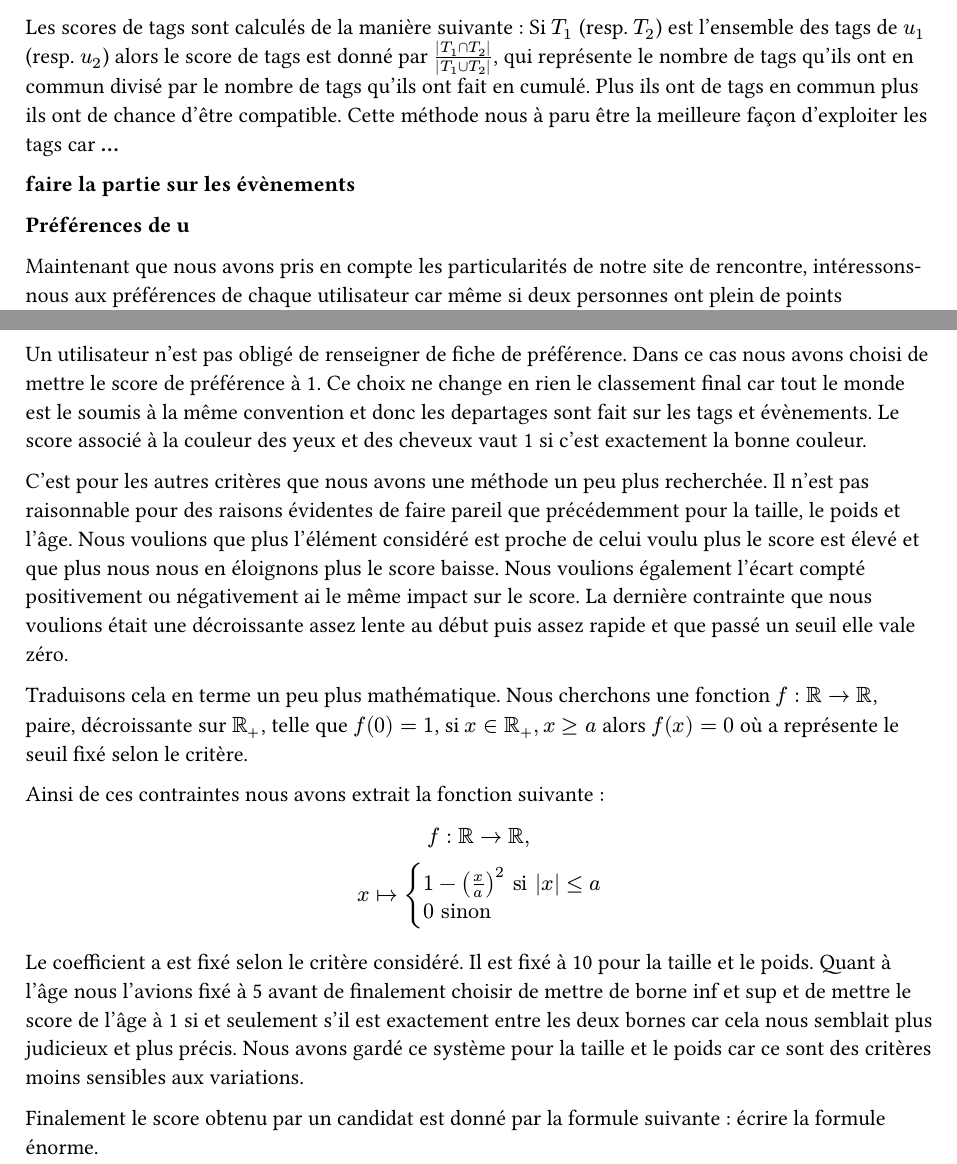
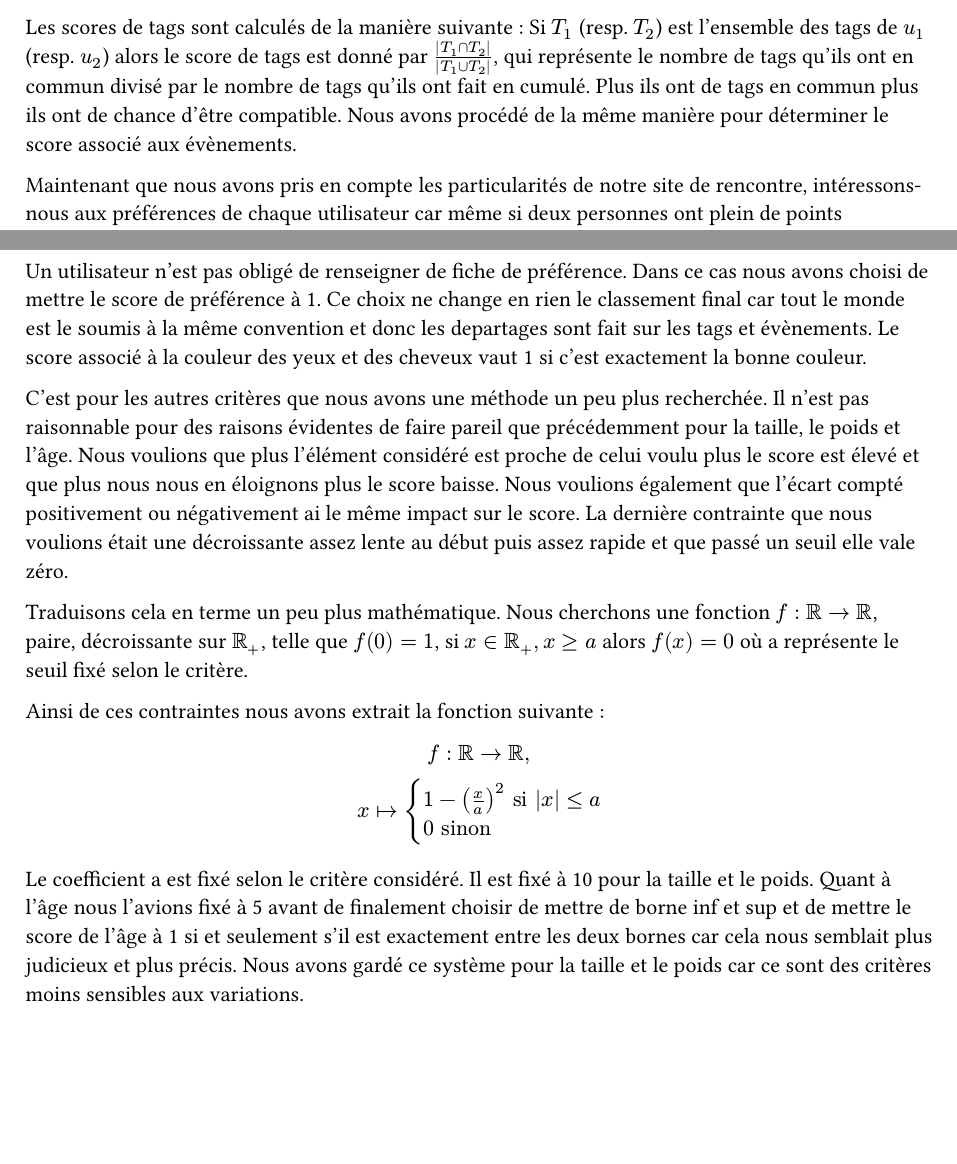
Before and after one commit to yapudpill/Le-big-match, a Typst document (rapport/matching.typ): two parts of pages 1 and 2 of 2, joined at a grey line, cut so that both start at the same text, the shorter picture padded with empty space. Compiled offline with Typst 0.15.

Commit message:
modif rapport

```diff
--- a/rapport/matching.typ
+++ b/rapport/matching.typ
@@ -1,8 +1,8 @@
 Voyons maintenant comment nous avons choisi d'exploiter notre schéma dans le but de faire matcher les utilisateurs entre eux. Il est clair qu'il n'y a pas une unique bonne manière de faire et que nous avons choisi une méthode parmi tant d'autres.
 
-L’idée qu’on a finalement retenue, qui est d’ailleurs l’une des premières qui nous est venue à l’esprit, repose sur un principe assez intuitif : étant donné un utilisateur, on attribue une note de compatibilité, comprise entre 0 et 1, à chaque autre personne qui pourrait potentiellement lui correspondre. Cette note permet ensuite d’estimer dans quelle mesure deux profils pourraient s’entendre, en se basant sur différents critères présents dans notre base.
+L'idée qu'on a finalement retenue, qui est d'ailleurs l'une des premières qui nous est venue à l'esprit, repose sur un principe assez intuitif : étant donné un utilisateur, on attribue une note de compatibilité, comprise entre 0 et 1, à chaque autre personne qui pourrait potentiellement lui correspondre. Cette note permet ensuite d'estimer dans quelle mesure deux profils pourraient s'entendre, en se basant sur différents critères présents dans notre base.
 
-Cette approche a l’avantage de permettre une comparaison directe entre plusieurs profils, et donc de classer facilement les utilisateurs selon leur “degré de compatibilité” avec une personne donnée.
+Cette approche a l'avantage de permettre une comparaison directe entre plusieurs profils, et donc de classer facilement les utilisateurs selon leur "degré de compatibilité" avec une personne donnée.
 
 *Comment détermine-t-on les notes attribuées aux matchs potentiels ?*
 
@@ -12,4 +12,4 @@ Les tags, ont eux aussi leur rôle à jouer, même si nous leur avons donné une
 
-Les scores de tags sont calculés de la manière suivante : Si $T_1$ (resp. $T_2$) est l'ensemble des tags de $u_1$ (resp. $u_2$) alors le score de tags est donné par $(|T_1 inter T_2| )/ (|T_1 union T_2|)$, qui représente le nombre de tags qu'ils ont en commun divisé par le nombre de tags qu'ils ont fait en cumulé. Plus ils ont de tags en commun plus ils ont de chance d'être compatible. Cette méthode nous à paru être la meilleure façon d'exploiter les tags car *...*
+Les scores de tags sont calculés de la manière suivante : Si $T_1$ (resp. $T_2$) est l'ensemble des tags de $u_1$ (resp. $u_2$) alors le score de tags est donné par $(|T_1 inter T_2| )/ (|T_1 union T_2|)$, qui représente le nombre de tags qu'ils ont en commun divisé par le nombre de tags qu'ils ont fait en cumulé. Plus ils ont de tags en commun plus ils ont de chance d'être compatible. Nous avons procédé de la même manière pour déterminer le score associé aux évènements.
 
 
@@ -16,4 +17 @@ Les scores de tags sont calculés de la manière suivante : Si $T_1$ (resp. $T_2
 
-* faire la partie sur les évènements*
-
-* Préférences de u*
@@ -36,8 +31,8 @@ Ce choix ne change en rien le classement final car tout le monde est le soumis
 Le score associé à la couleur des yeux et des cheveux vaut 1 si c'est exactement la bonne couleur.
 
 C'est pour les autres critères que nous avons une méthode un peu plus recherchée. Il n'est pas raisonnable pour des raisons évidentes de faire pareil que précédemment pour la taille, le poids et l'âge.
-Nous voulions que plus l’élément considéré est proche de celui voulu plus le score est élevé et que plus nous nous en éloignons plus le score baisse.
-Nous voulions également l'écart compté positivement ou négativement ai le même impact sur le score. La dernière contrainte que nous voulions était une décroissante assez lente au début puis assez rapide et que passé un seuil elle vale zéro.
+Nous voulions que plus l'élément considéré est proche de celui voulu plus le score est élevé et que plus nous nous en éloignons plus le score baisse.
+Nous voulions également que l'écart compté positivement ou négativement ai le même impact sur le score. La dernière contrainte que nous voulions était une décroissante assez lente au début puis assez rapide et que passé un seuil elle vale zéro.
 
 Traduisons cela en terme un peu plus mathématique. Nous cherchons une fonction $f : RR arrow.r  RR $, paire, décroissante sur $RR_+$, telle que $f(0) = 1$, si $ x in RR_+, x ≥ a$ alors $f(x) = 0$ où a représente le seuil fixé selon le critère.
 
@@ -49,8 +44,3 @@ cases(
 ) $
 
 Le coefficient a est fixé selon le critère considéré. Il est fixé à 10 pour la taille et le poids. Quant à l'âge nous l'avions fixé à 5 avant de finalement choisir de mettre de borne inf et sup et de mettre le score de l'âge à 1 si et seulement s'il est exactement entre les deux bornes car cela nous semblait plus judicieux et plus précis. Nous avons gardé ce système pour la taille et le poids car ce sont des critères moins sensibles aux variations.
-
-// eventuellement on grade ca en dessous ?
-
-Finalement le score obtenu par un candidat est donné par la formule suivante :
-   écrire la formule énorme.
```
Also changed, not shown: rapport/matching.typ (8 more changed lines).
